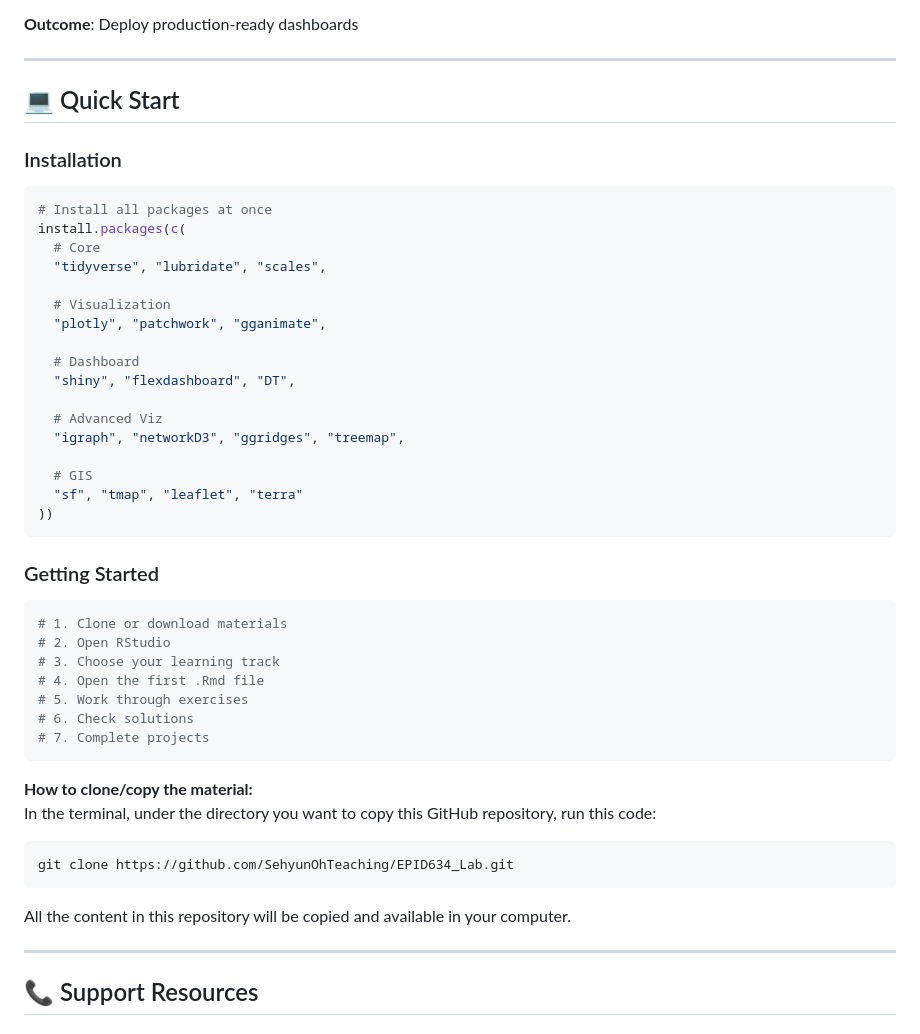
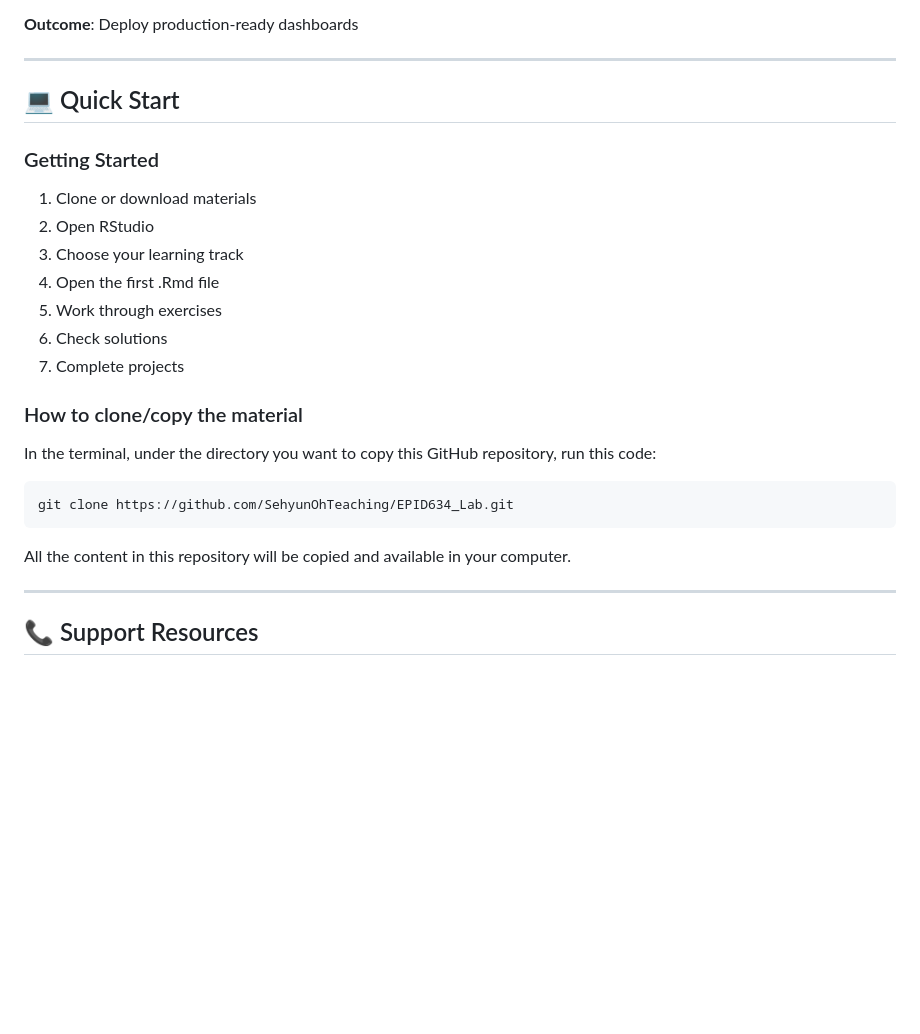
Before and after one commit to SehyunOhTeaching/EPID634_Lab, a Markdown page: README.md, the part around one of its changes. Drawn GitHub-style; blank space fills up the shorter version.

Commit message:
minor format change

````diff
--- a/README.md
+++ b/README.md
@@ -110,47 +114,21 @@ and coffee shop examples
 
 **Outcome**: Deploy production-ready dashboards
 
-
-
 ---
 
 ## 💻 Quick Start
 
-### Installation
+### Getting Started
+1. Clone or download materials
+2. Open RStudio
+3. Choose your learning track
+4. Open the first .Rmd file
+5. Work through exercises
+6. Check solutions
+7. Complete projects
 
-```r
-# Install all packages at once
-install.packages(c(
-  # Core
-  "tidyverse", "lubridate", "scales",
 
-  # Visualization
-  "plotly", "patchwork", "gganimate",
-
-  # Dashboard
-  "shiny", "flexdashboard", "DT",
-
-  # Advanced Viz
-  "igraph", "networkD3", "ggridges", "treemap",
-
-  # GIS
-  "sf", "tmap", "leaflet", "terra"
-))
-```
-
-### Getting Started
-
-```r
-# 1. Clone or download materials
-# 2. Open RStudio
-# 3. Choose your learning track
-# 4. Open the first .Rmd file
-# 5. Work through exercises
-# 6. Check solutions
-# 7. Complete projects
-```
-
-**How to clone/copy the material:**
+### How to clone/copy the material
 In the terminal, under the directory you want to copy this GitHub repository,
 run this code:
 
@@ -161,7 +139,6 @@ All the content in this repository will be copied and available in your computer
 
 
 ---
-
 
 ## 📞 Support Resources
 
````
Also changed, not shown: other parts of README.md (+6 -2 lines).
